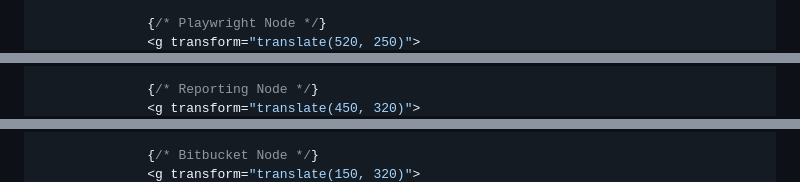
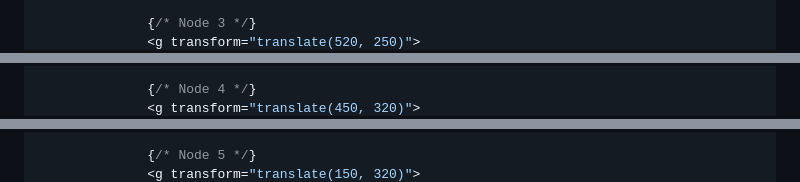
Before and after one commit to nathanwright1242/cypress-e2e, a Markdown page: notes/hero.md, 3 parts joined by grey strips. Drawn GitHub-style.

```diff
--- a/notes/hero.md
+++ b/notes/hero.md
@@ -289,4 +282,4 @@ const HeroImageV1 = () => {
               </g>
 
-              {/* Playwright Node */}
+              {/* Node 3 */}
               <g transform="translate(520, 250)">
@@ -300,4 +290,4 @@ const HeroImageV1 = () => {
               </g>
 
-              {/* Reporting Node */}
+              {/* Node 4 */}
               <g transform="translate(450, 320)">
@@ -313,4 +298,4 @@ const HeroImageV1 = () => {
               </g>
 
-              {/* Bitbucket Node */}
+              {/* Node 5 */}
               <g transform="translate(150, 320)">
```
Also changed, not shown: other parts of notes/hero.md (+32 -42 lines).
